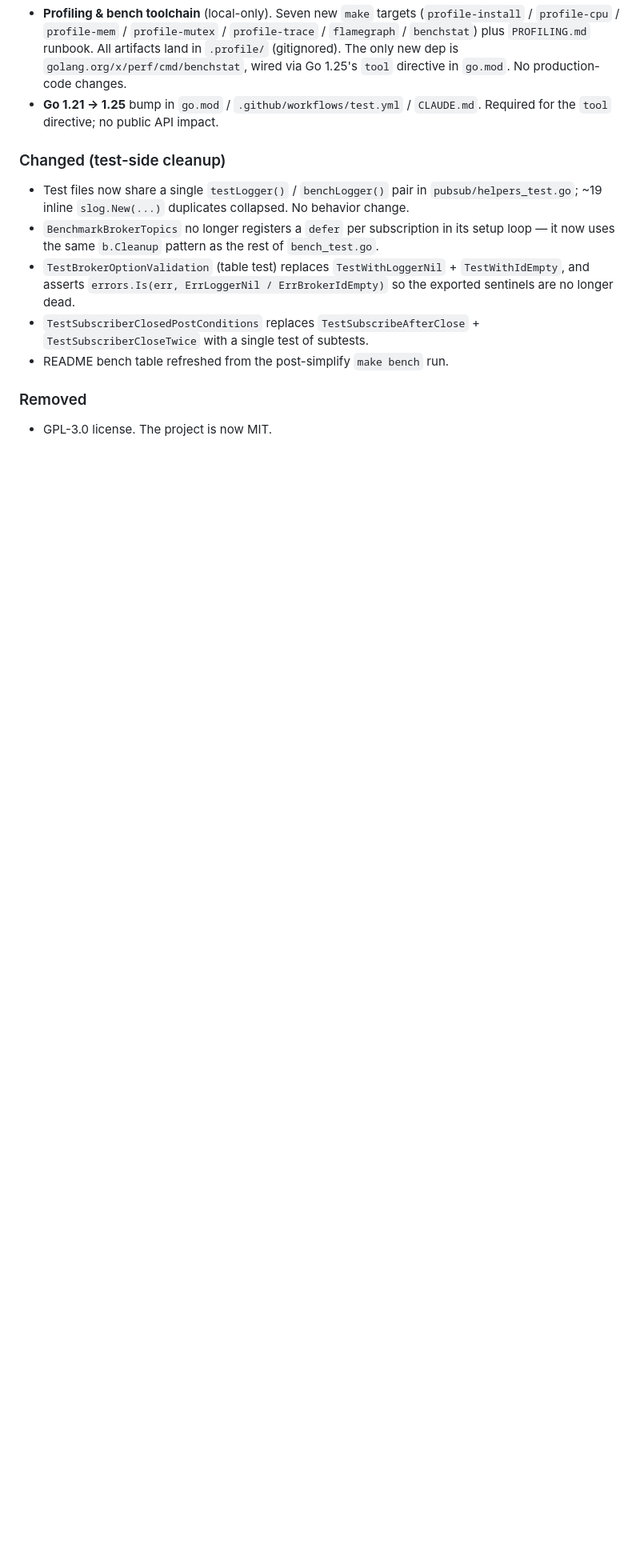
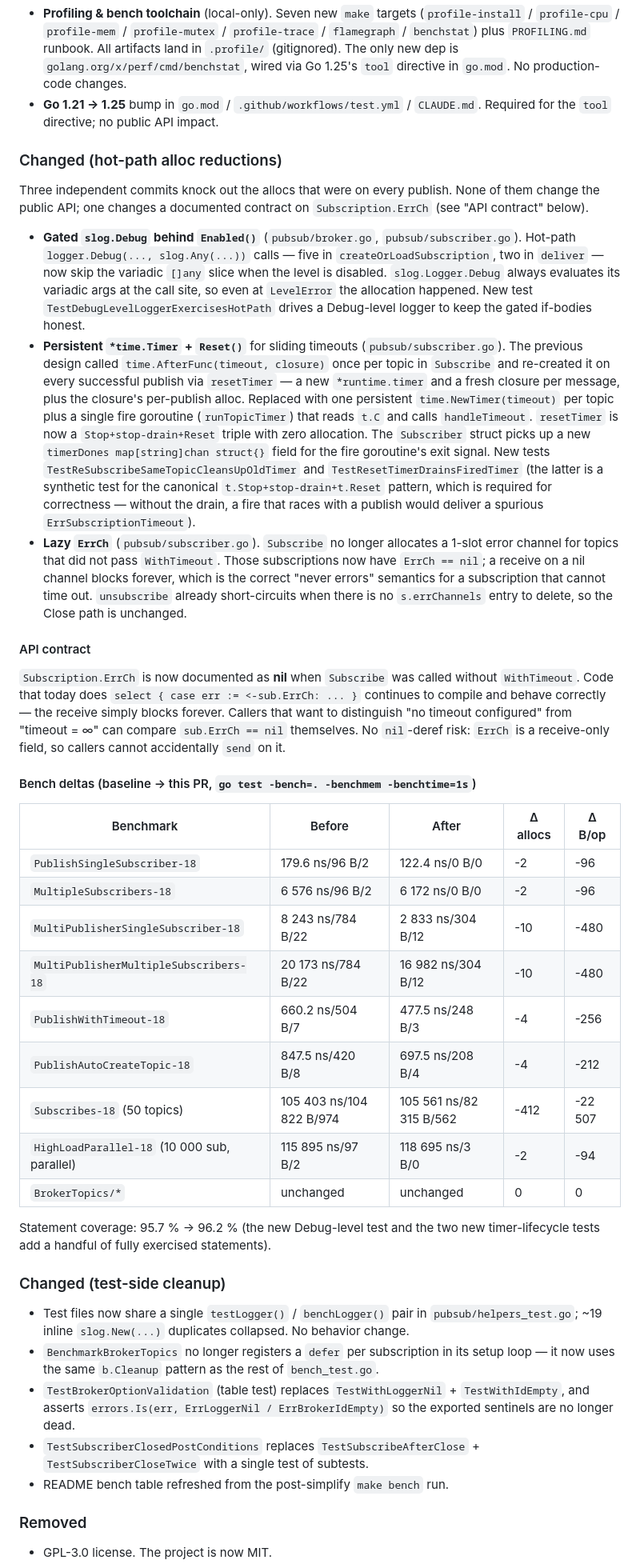
Before and after one commit to F2077/go-pubsub, a Markdown page: CHANGELOG.md, the part around the change. Shown at 80% size. GitHub-like rendering; blank space fills up the shorter version.

Commit message:
docs: refresh README bench table + add CHANGELOG perf entry
The three perf commits (1aebbcd, 14e2269, 1920f82) change the headline
bench numbers significantly — most notably, several benchmarks
that previously reported 2 allocs/op at 96 B/op now report 0 / 0.
The README table is refreshed from a fresh 1s bench run; the
CHANGELOG gains a "Changed (hot-path alloc reductions)" subsection
that summarises the three commits, documents the new ErrCh == nil
contract, and tabulates the deltas.

Co-Authored-By: MiniMax-M3

```diff
--- a/CHANGELOG.md
+++ b/CHANGELOG.md
@@ -62,6 +62,72 @@ and this project adheres to [Semantic Versioning](https://semver.org/).
   `.github/workflows/test.yml` / `CLAUDE.md`. Required for the
   `tool` directive; no public API impact.
 
+### Changed (hot-path alloc reductions)
+Three independent commits knock out the allocs that were on every
+publish. None of them change the public API; one changes a
+documented contract on `Subscription.ErrCh` (see "API contract"
+below).
+
+- **Gated `slog.Debug` behind `Enabled()`** (`pubsub/broker.go`,
+  `pubsub/subscriber.go`). Hot-path `logger.Debug(..., slog.Any(...))`
+  calls — five in `createOrLoadSubscription`, two in `deliver` — now
+  skip the variadic `[]any` slice when the level is disabled.
+  `slog.Logger.Debug` always evaluates its variadic args at the call
+  site, so even at `LevelError` the allocation happened. New test
+  `TestDebugLevelLoggerExercisesHotPath` drives a Debug-level
+  logger to keep the gated if-bodies honest.
+- **Persistent `*time.Timer` + `Reset()`** for sliding timeouts
+  (`pubsub/subscriber.go`). The previous design called
+  `time.AfterFunc(timeout, closure)` once per topic in `Subscribe`
+  and re-created it on every successful publish via `resetTimer`
+  — a new `*runtime.timer` and a fresh closure per message, plus
+  the closure's per-publish alloc. Replaced with one persistent
+  `time.NewTimer(timeout)` per topic plus a single fire goroutine
+  (`runTopicTimer`) that reads `t.C` and calls `handleTimeout`.
+  `resetTimer` is now a `Stop+stop-drain+Reset` triple with zero
+  allocation. The `Subscriber` struct picks up a new
+  `timerDones map[string]chan struct{}` field for the fire
+  goroutine's exit signal. New tests
+  `TestReSubscribeSameTopicCleansUpOldTimer` and
+  `TestResetTimerDrainsFiredTimer` (the latter is a synthetic test
+  for the canonical `t.Stop+stop-drain+t.Reset` pattern, which is
+  required for correctness — without the drain, a fire that races
+  with a publish would deliver a spurious `ErrSubscriptionTimeout`).
+- **Lazy `ErrCh`** (`pubsub/subscriber.go`). `Subscribe` no longer
+  allocates a 1-slot error channel for topics that did not pass
+  `WithTimeout`. Those subscriptions now have `ErrCh == nil`; a
+  receive on a nil channel blocks forever, which is the correct
+  "never errors" semantics for a subscription that cannot time
+  out. `unsubscribe` already short-circuits when there is no
+  `s.errChannels` entry to delete, so the Close path is unchanged.
+
+#### API contract
+`Subscription.ErrCh` is now documented as **nil** when `Subscribe`
+was called without `WithTimeout`. Code that today does
+`select { case err := <-sub.ErrCh: ... }` continues to compile and
+behave correctly — the receive simply blocks forever. Callers that
+want to distinguish "no timeout configured" from "timeout = ∞" can
+compare `sub.ErrCh == nil` themselves. No `nil`-deref risk: `ErrCh`
+is a receive-only field, so callers cannot accidentally `send` on it.
+
+#### Bench deltas (baseline → this PR, `go test -bench=. -benchmem -benchtime=1s`)
+
+| Benchmark                                          | Before         | After         | Δ allocs | Δ B/op |
+|----------------------------------------------------|----------------|---------------|----------|--------|
+| `PublishSingleSubscriber-18`                       | 179.6 ns/96 B/2 | 122.4 ns/0 B/0 | -2       | -96    |
+| `MultipleSubscribers-18`                           | 6 576 ns/96 B/2 | 6 172 ns/0 B/0 | -2       | -96    |
+| `MultiPublisherSingleSubscriber-18`                | 8 243 ns/784 B/22 | 2 833 ns/304 B/12 | -10  | -480   |
+| `MultiPublisherMultipleSubscribers-18`             | 20 173 ns/784 B/22 | 16 982 ns/304 B/12 | -10 | -480 |
+| `PublishWithTimeout-18`                            | 660.2 ns/504 B/7 | 477.5 ns/248 B/3 | -4   | -256   |
+| `PublishAutoCreateTopic-18`                        | 847.5 ns/420 B/8 | 697.5 ns/208 B/4 | -4   | -212   |
+| `Subscribes-18` (50 topics)                        | 105 403 ns/104 822 B/974 | 105 561 ns/82 315 B/562 | -412 | -22 507 |
+| `HighLoadParallel-18` (10 000 sub, parallel)       | 115 895 ns/97 B/2  | 118 695 ns/3 B/0  | -2  | -94    |
+| `BrokerTopics/*`                                   | unchanged           | unchanged         | 0   | 0      |
+
+Statement coverage: 95.7 % → 96.2 % (the new Debug-level test
+and the two new timer-lifecycle tests add a handful of fully
+exercised statements).
+
 ### Changed (test-side cleanup)
 - Test files now share a single `testLogger()` / `benchLogger()` pair
   in `pubsub/helpers_test.go`; ~19 inline `slog.New(...)` duplicates
```
Also changed, not shown: README.md (+18 -18 lines).
